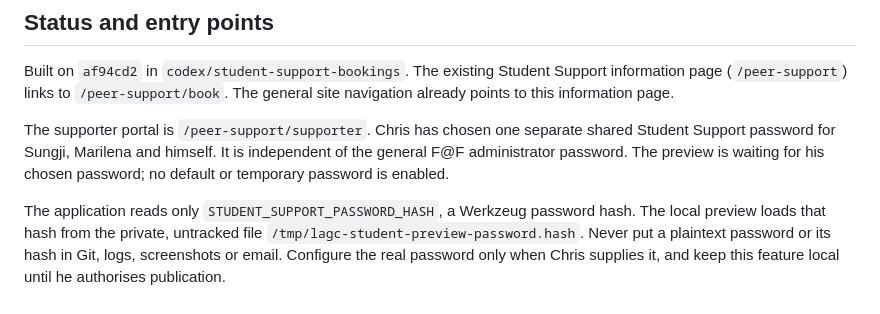
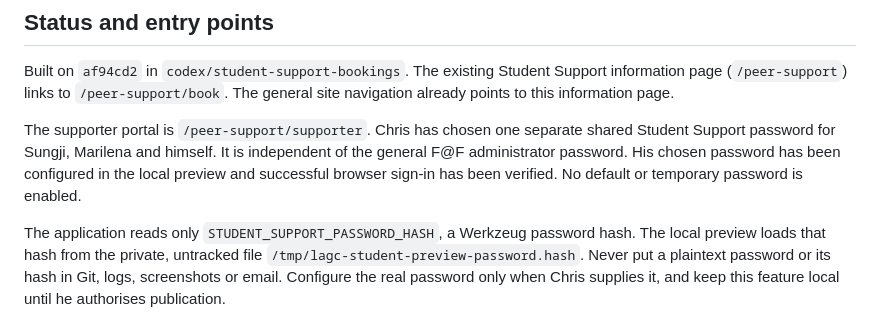
Before and after one commit to marcjtheodore1-sketch/lagc-room-bookings, a Markdown page: STUDENT_SUPPORT.md, the part around the change. GitHub-like rendering.

Commit message:
Record local preview password configuration and verification

```diff
--- a/STUDENT_SUPPORT.md
+++ b/STUDENT_SUPPORT.md
@@ -8,8 +8,8 @@ The general site navigation already points to this information page.
 
 The supporter portal is `/peer-support/supporter`. Chris has chosen one separate
 shared Student Support password for Sungji, Marilena and himself. It is independent
-of the general F@F administrator password. The preview is waiting for his chosen
-password; no default or temporary password is enabled.
+of the general F@F administrator password. His chosen password has been configured in the local preview and successful
+browser sign-in has been verified. No default or temporary password is enabled.
 
 The application reads only `STUDENT_SUPPORT_PASSWORD_HASH`, a Werkzeug password
 hash. The local preview loads that hash from the private, untracked file
```
